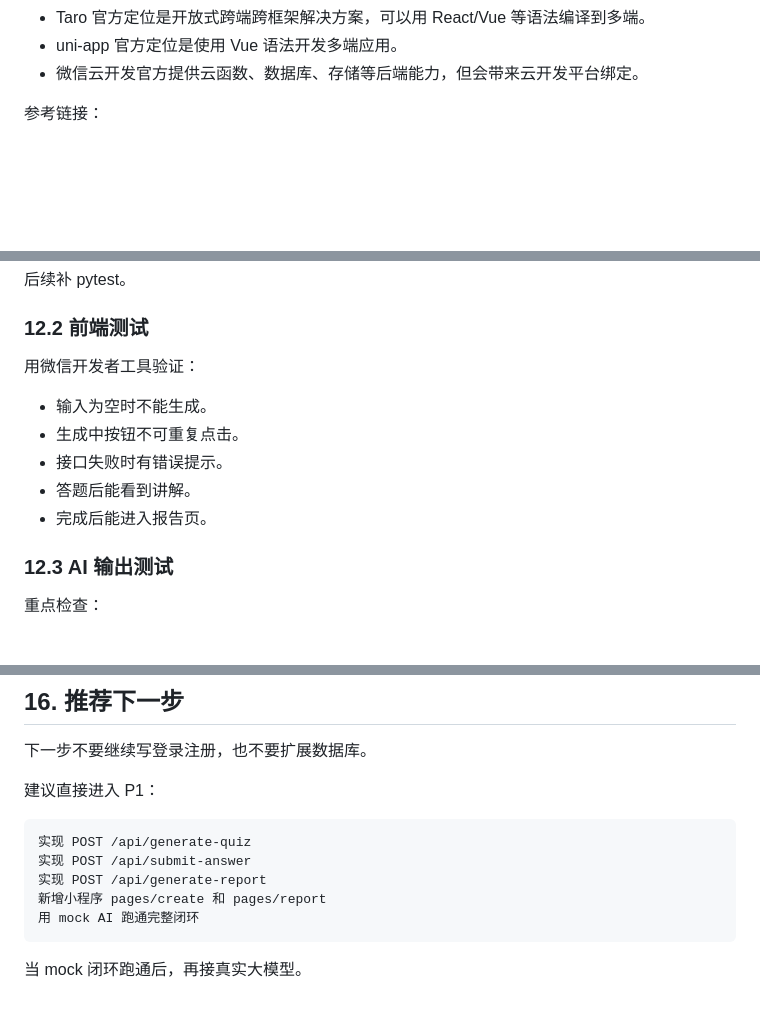
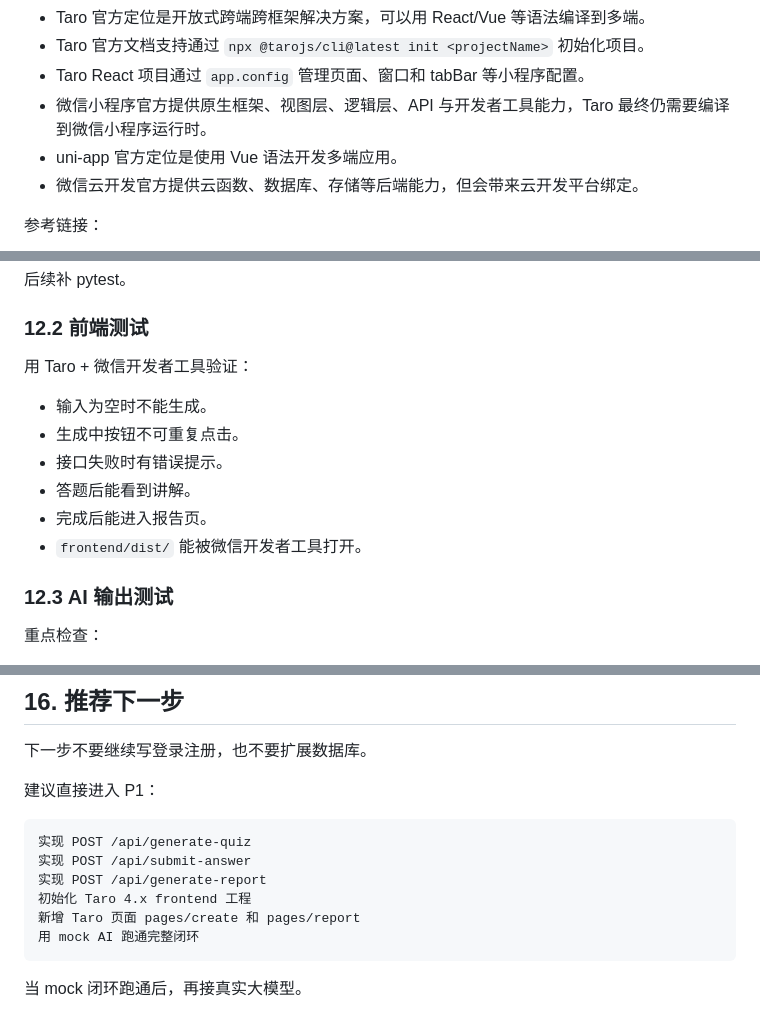
Before and after one commit to chenzixu71-prog/Jellyfish-project, a Markdown page: 02-Python全栈AI刷题学习小程序/docs/solution-design.md, 3 parts joined by grey strips. Rendered like a GitHub page; blank space fills up the shorter version.

````diff
--- a/02-Python全栈AI刷题学习小程序/docs/solution-design.md
+++ b/02-Python全栈AI刷题学习小程序/docs/solution-design.md
@@ -118,4 +149,7 @@ MVP 推荐使用：
 - Taro 官方定位是开放式跨端跨框架解决方案，可以用 React/Vue 等语法编译到多端。
+- Taro 官方文档支持通过 `npx @tarojs/cli@latest init <projectName>` 初始化项目。
+- Taro React 项目通过 `app.config` 管理页面、窗口和 tabBar 等小程序配置。
+- 微信小程序官方提供原生框架、视图层、逻辑层、API 与开发者工具能力，Taro 最终仍需要编译到微信小程序运行时。
 - uni-app 官方定位是使用 Vue 语法开发多端应用。
 - 微信云开发官方提供云函数、数据库、存储等后端能力，但会带来云开发平台绑定。
 
@@ -545,13 +596,14 @@ git push
 
 ### 12.2 前端测试
 
-用微信开发者工具验证：
+用 Taro + 微信开发者工具验证：
 
 - 输入为空时不能生成。
 - 生成中按钮不可重复点击。
 - 接口失败时有错误提示。
 - 答题后能看到讲解。
 - 完成后能进入报告页。
+- `frontend/dist/` 能被微信开发者工具打开。
 
 ### 12.3 AI 输出测试
 
@@ -627,7 +679,8 @@ git push
 实现 POST /api/generate-quiz
 实现 POST /api/submit-answer
 实现 POST /api/generate-report
-新增小程序 pages/create 和 pages/report
+初始化 Taro 4.x frontend 工程
+新增 Taro 页面 pages/create 和 pages/report
 用 mock AI 跑通完整闭环
 ```
 
````
Also changed, not shown: other parts of 02-Python全栈AI刷题学习小程序/docs/solution-design.md (+80 -32 lines).
